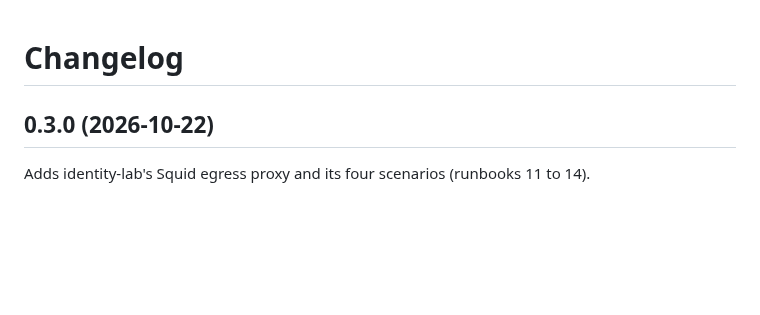
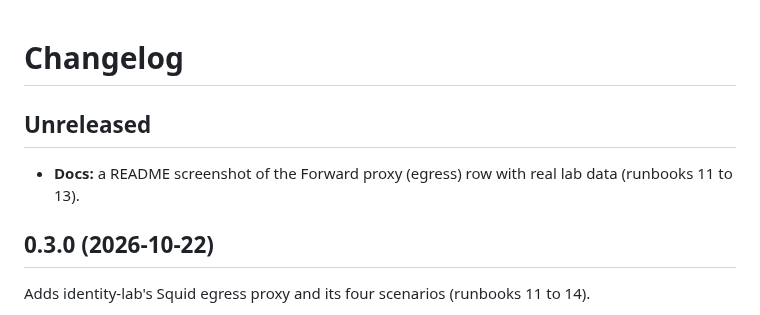
Before and after one commit to MarkHawk/identity-support-splunk, a Markdown page: CHANGELOG.md, the part around the change. GitHub-like rendering; blank space fills up the shorter version.

Commit message:
README: screenshot of the Forward proxy (egress) row
The two egress panels on a Splunk with real lab data (rows for runbooks
11, 12 and 13), after the reverse proxy screenshot with its caption,
and an Unreleased CHANGELOG entry for it.

Co-Authored-By: Claude Opus 5.5 <noreply@anthropic.com>

```diff
--- a/CHANGELOG.md
+++ b/CHANGELOG.md
@@ -1,4 +1,9 @@
 # Changelog
+
+## Unreleased
+
+- **Docs:** a README screenshot of the Forward proxy (egress) row with
+  real lab data (runbooks 11 to 13).
 
 ## 0.3.0 (2026-10-22)
 
```
Also changed, not shown: README.md (+3 -0 lines), docs/screenshots/egress-proxy.png (added).
